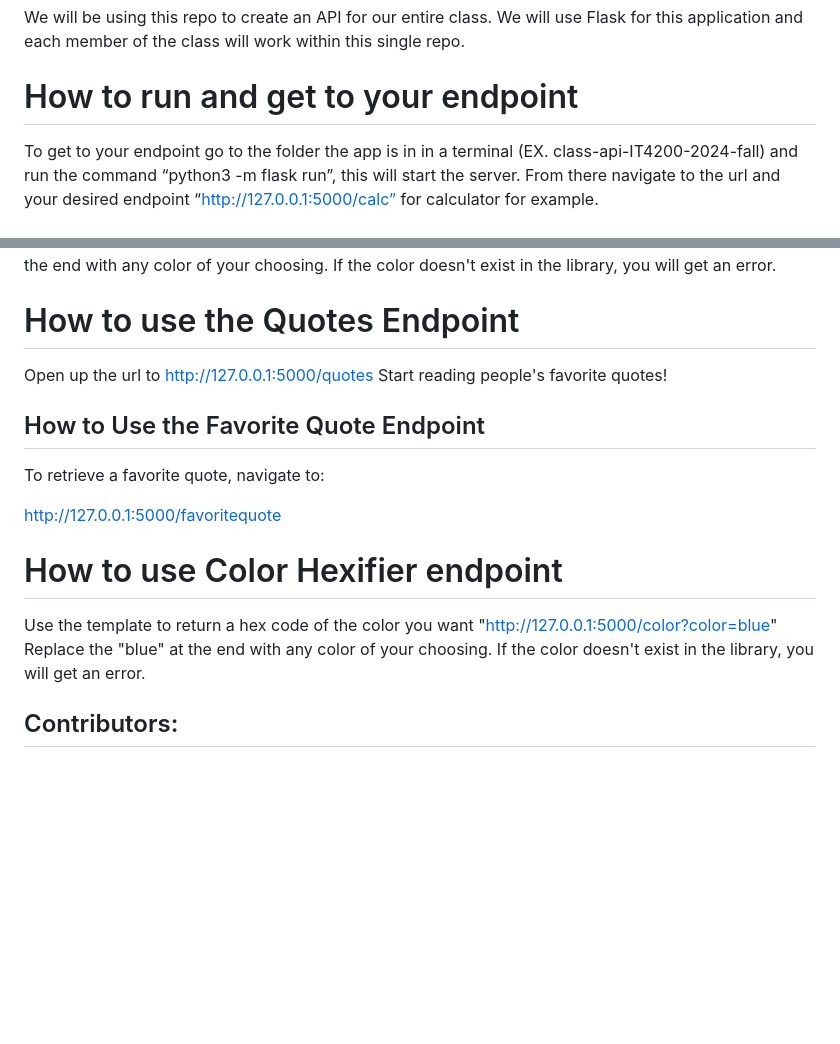
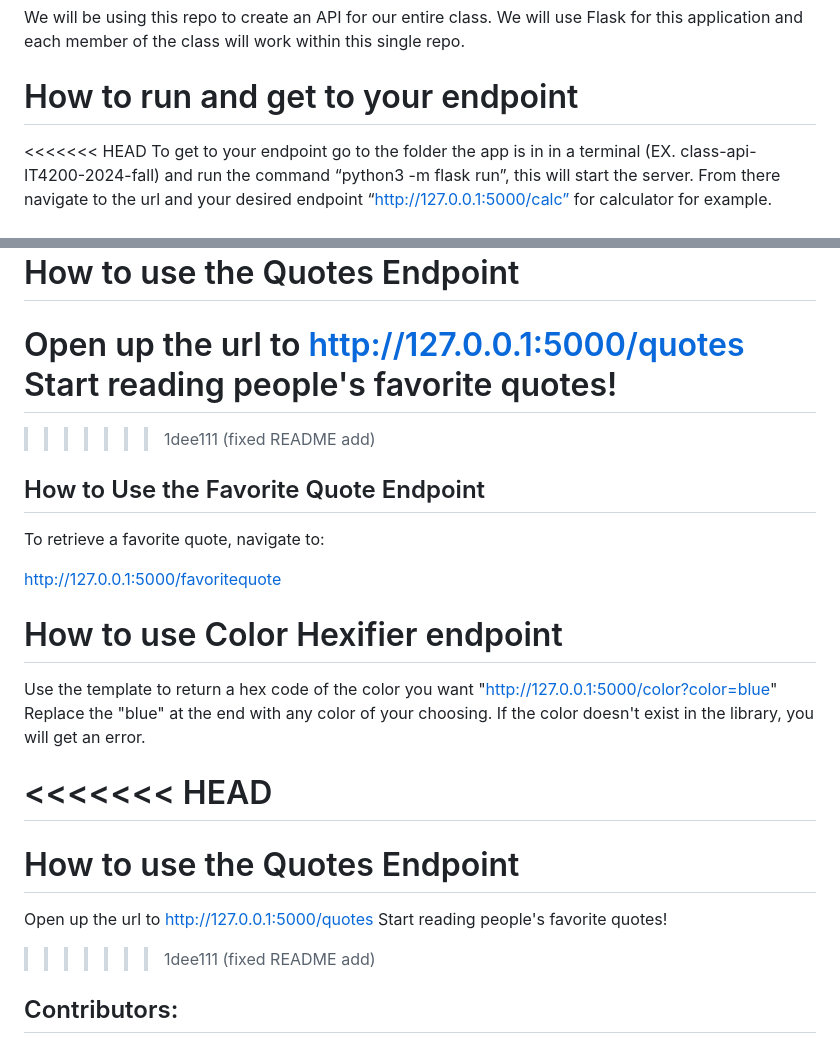
Before and after one commit to rikerevans360/class-api-selenium, a Markdown page: README.md, 2 parts joined by grey strips. Rendered like a GitHub page; blank space fills up the shorter version.

```diff
--- a/README.md
+++ b/README.md
@@ -2,6 +2,7 @@
 We will be using this repo to create an API for our entire class. We will use Flask for this application and each member of the class will work within this single repo.
 
 # How to run and get to your endpoint
+<<<<<<< HEAD
 To get to your endpoint go to the folder the app is in in a terminal (EX. class-api-IT4200-2024-fall) and run the command “python3 -m flask run”, this will start the server. From there navigate to the url and your desired endpoint “http://127.0.0.1:5000/calc” for calculator for example.
 
 # How to use Calculator Endpoint
@@ -35,6 +36,8 @@ If the color doesn't exist in the library, you will get an error.
 
 Open up the url to http://127.0.0.1:5000/quotes
 Start reading people's favorite quotes!
+=======
+>>>>>>> 1dee111 (fixed README add)
 
 ## How to Use the Favorite Quote Endpoint
 
@@ -48,6 +51,13 @@ Use the template to return a hex code of the color you want "http://127.0.0.1:50
 Replace the "blue" at the end with any color of your choosing.
 If the color doesn't exist in the library, you will get an error.
 
+<<<<<<< HEAD
+=======
+# How to use the Quotes Endpoint
+
+Open up the url to http://127.0.0.1:5000/quotes
+Start reading people's favorite quotes!
+>>>>>>> 1dee111 (fixed README add)
 
 ## Contributors:
 
```
